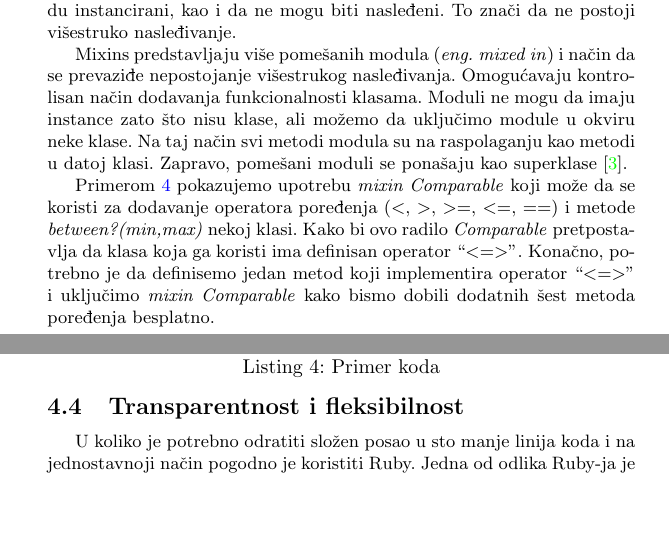
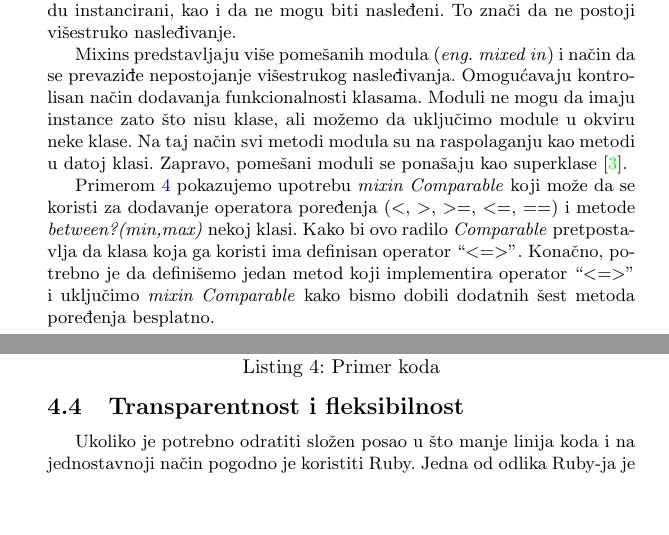
Before and after one commit to nickjovana/Metodologija-strucnog-i-naucnog-rada, a LaTeX document (07_Ruby_ToševNikolićĐorđevićJovičić.tex): two parts of page 8 of 12, joined at a grey line, cut so that both start at the same text. Compiled offline with pdfLaTeX.

Commit message:
Finalna 2 verzija

```diff
--- a/07_Ruby_ToševNikolićĐorđevićJovičić.tex
+++ b/07_Ruby_ToševNikolićĐorđevićJovičić.tex
@@ -278,7 +278,7 @@ Primerom \ref{mixins} pokazujemo upotrebu \emph{mixin Comparable} koji može da
 \end{lstlisting}\vspace*{-15pt}
 
 \subsection{Transparentnost i fleksibilnost}
-U koliko je potrebno odratiti složen posao u sto manje linija koda i na jednostavnoji način pogodno je koristiti Ruby. %Mnogi će izabrati Ruby za neke poslove zato što će neki posao koji bi inače zahtevao nekoliko dana biti završen kroz nekoliko sati.
+Ukoliko je potrebno odratiti složen posao u što manje linija koda i na jednostavnoji način pogodno je koristiti Ruby. %Mnogi će izabrati Ruby za neke poslove zato što će neki posao koji bi inače zahtevao nekoliko dana biti završen kroz nekoliko sati.
 Jedna od odlika Ruby-ja je njegova transparentnost. Pod tim se podrazumeva da za rešenja naših problema ne moramo imati mnogo dokumentacije kako bismo odradili neke jednostavne stvari. Pomoću ovog programskog jezika možemo da direktno izrazimo ideje i dizajne rešenja problema, i to na elegantan način. Sve ovo znači da ćemo kucati brže, kao i da su naši kodovi čitljiviji i lakše održivi. U primeru koda \ref{httpkod} povezujemo se na HTTP server i dohvatamo telo veb strane kao string objekat koji ispisujemo na standardni izlaz \cite{poignant}.
 \begin{lstlisting}[language=Ruby, caption = "Primer koda", label=httpkod]
 	require 'net/http'
```
Also changed, not shown: 07_Ruby_ToševNikolićĐorđevićJovičić.bbl, 07_Ruby_ToševNikolićĐorđevićJovičić.pdf, 07_Ruby_ToševNikolićĐorđevićJovičić.tex (2 more changed lines), 3 other files.
